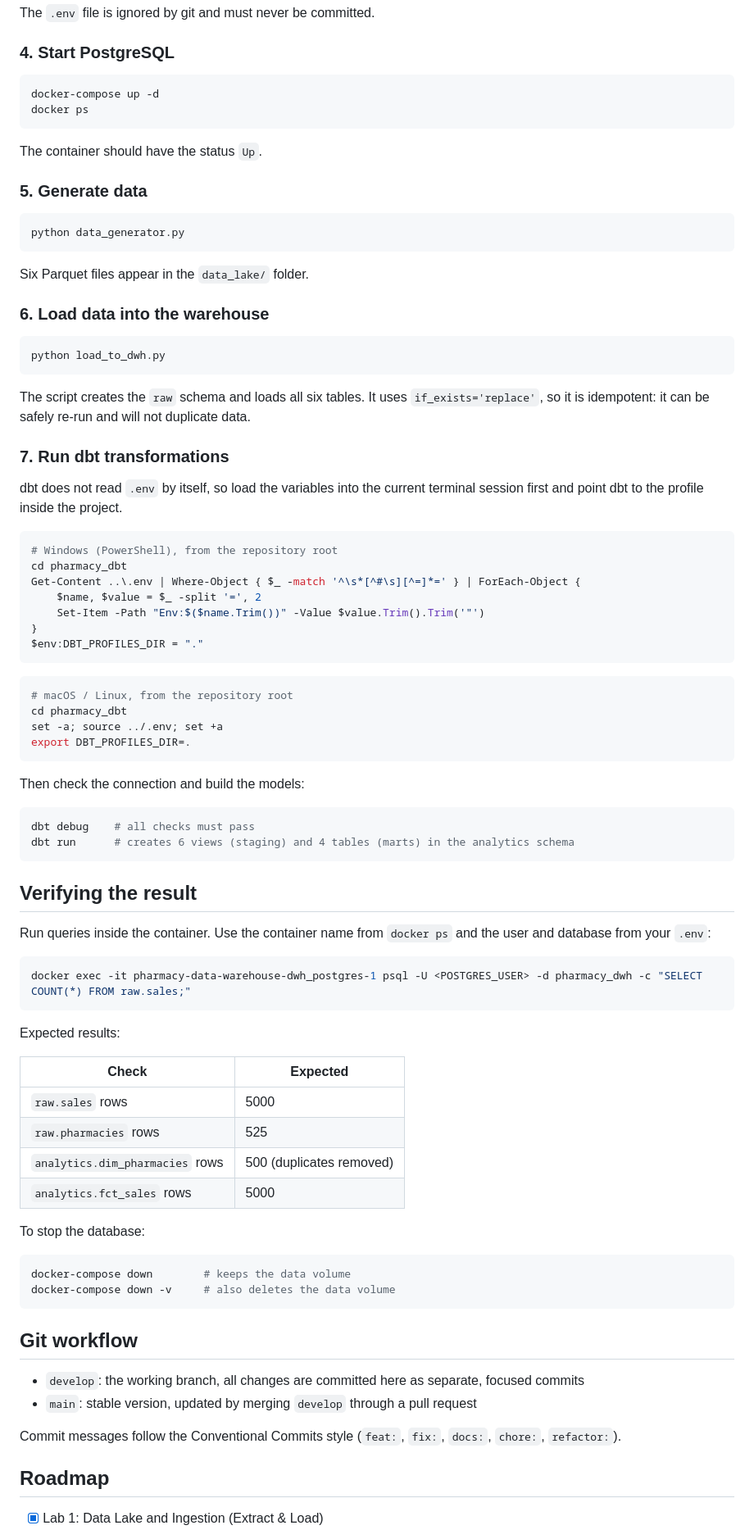
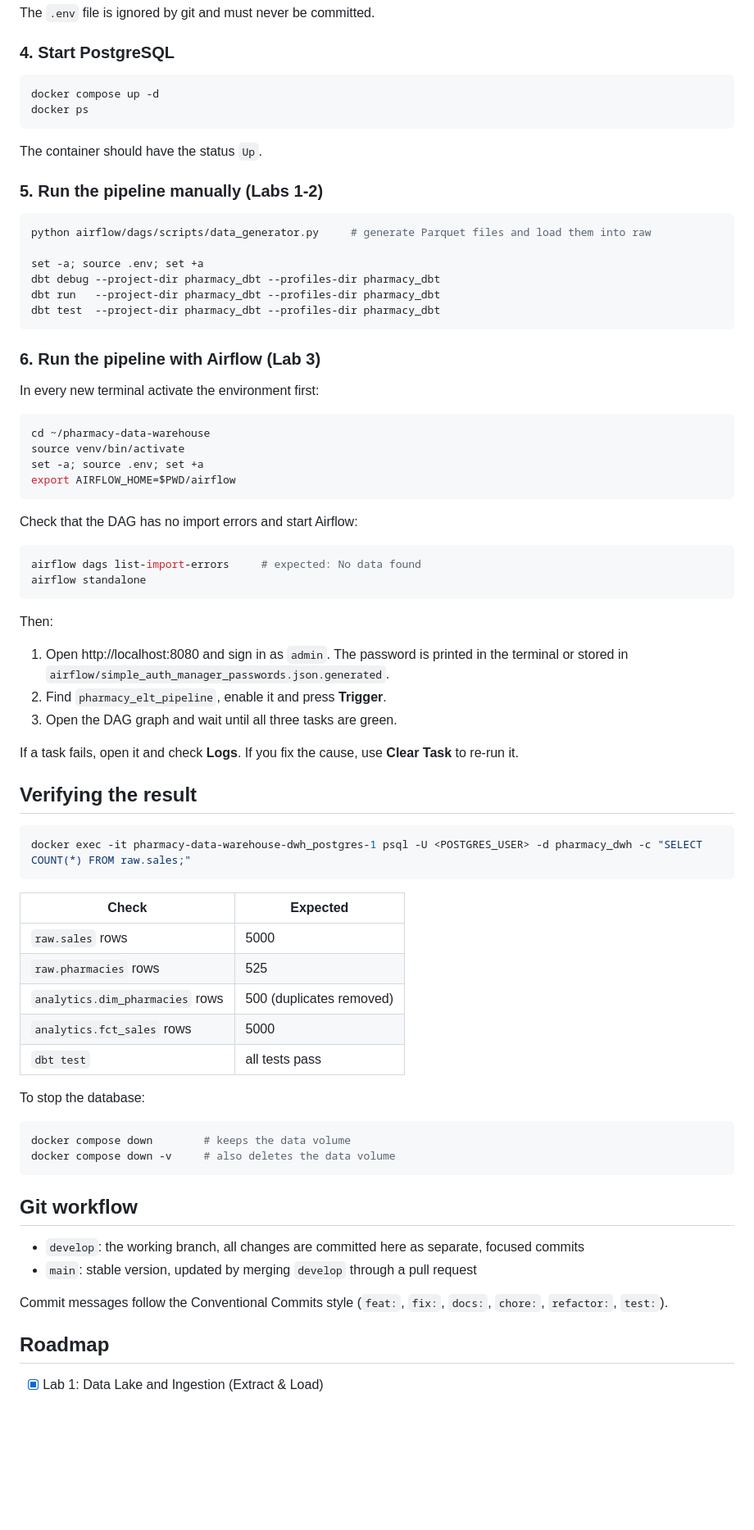
Before and after one commit to IrynaKilyk/Pharmacy-Data-Warehouse, a Markdown page: README.md, the part around one of its changes. Shown at 82% size. Rendered like a GitHub page; blank space fills up the shorter version.

Commit message:
docs: add Airflow graph screenshot and update README for Lab 3

````diff
--- a/README.md
+++ b/README.md
@@ -170,65 +193,54 @@ The `.env` file is ignored by git and must never be committed.
 ### 4. Start PostgreSQL
 
 ```bash
-docker-compose up -d
+docker compose up -d
 docker ps
 ```
 
 The container should have the status `Up`.
 
-### 5. Generate data
+### 5. Run the pipeline manually (Labs 1-2)
 
 ```bash
-python data_generator.py
+python airflow/dags/scripts/data_generator.py     # generate Parquet files and load them into raw
+
+set -a; source .env; set +a
+dbt debug --project-dir pharmacy_dbt --profiles-dir pharmacy_dbt
+dbt run   --project-dir pharmacy_dbt --profiles-dir pharmacy_dbt
+dbt test  --project-dir pharmacy_dbt --profiles-dir pharmacy_dbt
 ```
 
-Six Parquet files appear in the `data_lake/` folder.
+### 6. Run the pipeline with Airflow (Lab 3)
 
-### 6. Load data into the warehouse
+In every new terminal activate the environment first:
 
 ```bash
-python load_to_dwh.py
+cd ~/pharmacy-data-warehouse
+source venv/bin/activate
+set -a; source .env; set +a
+export AIRFLOW_HOME=$PWD/airflow
 ```
 
-The script creates the `raw` schema and loads all six tables. It uses `if_exists='replace'`, so it is idempotent: it can be safely re-run and will not duplicate data.
+Check that the DAG has no import errors and start Airflow:
 
-### 7. Run dbt transformations
-
-dbt does not read `.env` by itself, so load the variables into the current terminal session first and point dbt to the profile inside the project.
-
-```powershell
-# Windows (PowerShell), from the repository root
-cd pharmacy_dbt
-Get-Content ..\.env | Where-Object { $_ -match '^\s*[^#\s][^=]*=' } | ForEach-Object {
-    $name, $value = $_ -split '=', 2
-    Set-Item -Path "Env:$($name.Trim())" -Value $value.Trim().Trim('"')
-}
-$env:DBT_PROFILES_DIR = "."
+```bash
+airflow dags list-import-errors     # expected: No data found
+airflow standalone
 ```
 
-```bash
-# macOS / Linux, from the repository root
-cd pharmacy_dbt
-set -a; source ../.env; set +a
-export DBT_PROFILES_DIR=.
-```
+Then:
 
-Then check the connection and build the models:
+1. Open http://localhost:8080 and sign in as `admin`. The password is printed in the terminal or stored in `airflow/simple_auth_manager_passwords.json.generated`.
+2. Find `pharmacy_elt_pipeline`, enable it and press **Trigger**.
+3. Open the DAG graph and wait until all three tasks are green.
 
-```bash
-dbt debug    # all checks must pass
-dbt run      # creates 6 views (staging) and 4 tables (marts) in the analytics schema
-```
+If a task fails, open it and check **Logs**. If you fix the cause, use **Clear Task** to re-run it.
 
 ## Verifying the result
-
-Run queries inside the container. Use the container name from `docker ps` and the user and database from your `.env`:
 
 ```bash
 docker exec -it pharmacy-data-warehouse-dwh_postgres-1 psql -U <POSTGRES_USER> -d pharmacy_dwh -c "SELECT COUNT(*) FROM raw.sales;"
 ```
-
-Expected results:
 
 | Check | Expected |
 |---|---|
@@ -236,12 +248,13 @@ Expected results:
 | `raw.pharmacies` rows | 525 |
 | `analytics.dim_pharmacies` rows | 500 (duplicates removed) |
 | `analytics.fct_sales` rows | 5000 |
+| `dbt test` | all tests pass |
 
 To stop the database:
 
 ```bash
-docker-compose down        # keeps the data volume
-docker-compose down -v     # also deletes the data volume
+docker compose down        # keeps the data volume
+docker compose down -v     # also deletes the data volume
 ```
 
 ## Git workflow
@@ -249,7 +262,7 @@ docker-compose down -v     # also deletes the data volume
 - `develop`: the working branch, all changes are committed here as separate, focused commits
 - `main`: stable version, updated by merging `develop` through a pull request
 
-Commit messages follow the Conventional Commits style (`feat:`, `fix:`, `docs:`, `chore:`, `refactor:`).
+Commit messages follow the Conventional Commits style (`feat:`, `fix:`, `docs:`, `chore:`, `refactor:`, `test:`).
 
 ## Roadmap
 
````
Also changed, not shown: other parts of README.md (+57 -34 lines), docs/airflow_graph.png (added).
